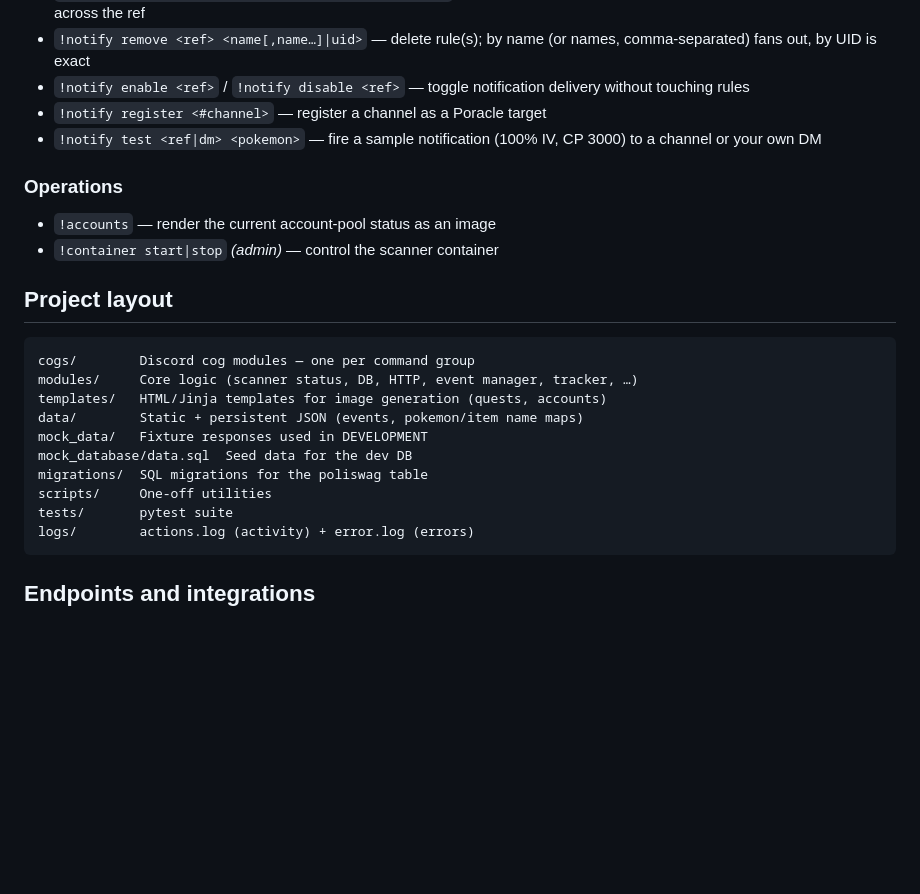
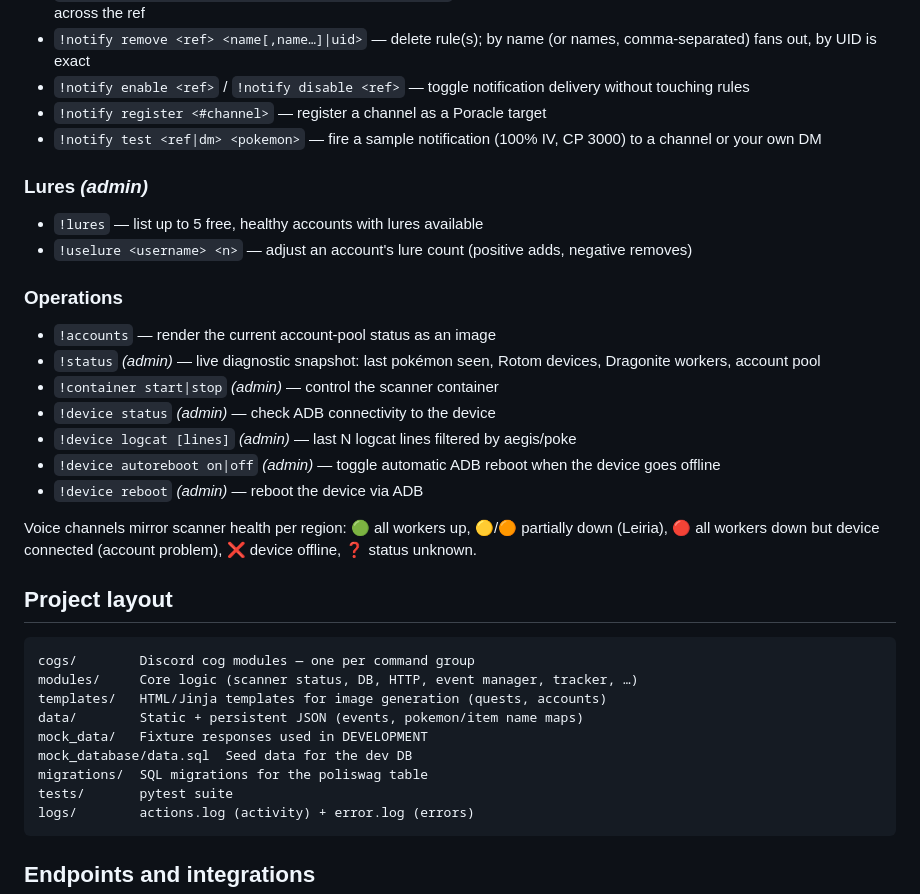
Before and after one commit to rubendgpedrosa/Poliswag, a Markdown page: README.md, the part around the change. GitHub-like rendering; blank space fills up the shorter version.

Commit message:
docs(README): document lures, status and device commands + voice channel legend [P156]

````diff
--- a/README.md
+++ b/README.md
@@ -86,9 +86,20 @@ Most subcommands accept a **ref** — a `#channel` mention, a raw channel id, a
 - `!notify register <#channel>` — register a channel as a Poracle target
 - `!notify test <ref|dm> <pokemon>` — fire a sample notification (100% IV, CP 3000) to a channel or your own DM
 
+### Lures *(admin)*
+- `!lures` — list up to 5 free, healthy accounts with lures available
+- `!uselure <username> <n>` — adjust an account's lure count (positive adds, negative removes)
+
 ### Operations
 - `!accounts` — render the current account-pool status as an image
+- `!status` *(admin)* — live diagnostic snapshot: last pokémon seen, Rotom devices, Dragonite workers, account pool
 - `!container start|stop` *(admin)* — control the scanner container
+- `!device status` *(admin)* — check ADB connectivity to the device
+- `!device logcat [lines]` *(admin)* — last N logcat lines filtered by aegis/poke
+- `!device autoreboot on|off` *(admin)* — toggle automatic ADB reboot when the device goes offline
+- `!device reboot` *(admin)* — reboot the device via ADB
+
+Voice channels mirror scanner health per region: 🟢 all workers up, 🟡/🟠 partially down (Leiria), 🔴 all workers down but device connected (account problem), ❌ device offline, ❓ status unknown.
 
 ## Project layout
 
@@ -100,7 +111,6 @@ data/        Static + persistent JSON (events, pokemon/item name maps)
 mock_data/   Fixture responses used in DEVELOPMENT
 mock_database/data.sql  Seed data for the dev DB
 migrations/  SQL migrations for the poliswag table
-scripts/     One-off utilities
 tests/       pytest suite
 logs/        actions.log (activity) + error.log (errors)
 ```
````
